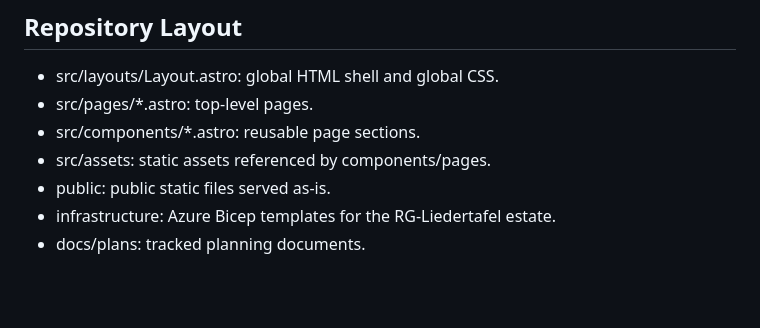
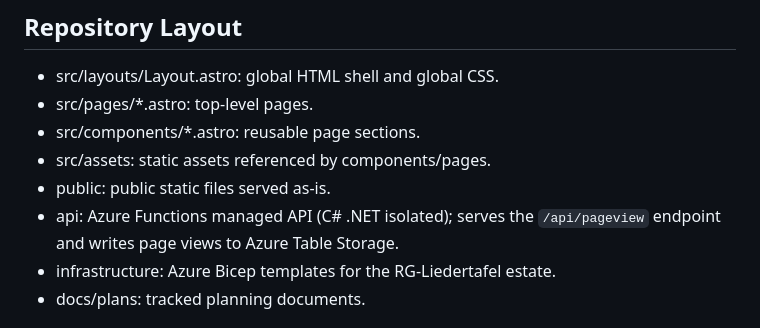
Before and after one commit to JakobFerdinand/liedertafel, a Markdown page: AGENTS.md, the part around the change. GitHub-like rendering; blank space fills up the shorter version.

```diff
--- a/AGENTS.md
+++ b/AGENTS.md
@@ -9,6 +9,7 @@ Use this guide when editing or extending the codebase.
 - src/components/*.astro: reusable page sections.
 - src/assets: static assets referenced by components/pages.
 - public: public static files served as-is.
+- api: Azure Functions managed API (C# .NET isolated); serves the `/api/pageview` endpoint and writes page views to Azure Table Storage.
 - infrastructure: Azure Bicep templates for the RG-Liedertafel estate.
 - docs/plans: tracked planning documents.
 
```
Also changed, not shown: docs/plans/002-website-analytics.md (+7 -7 lines).
